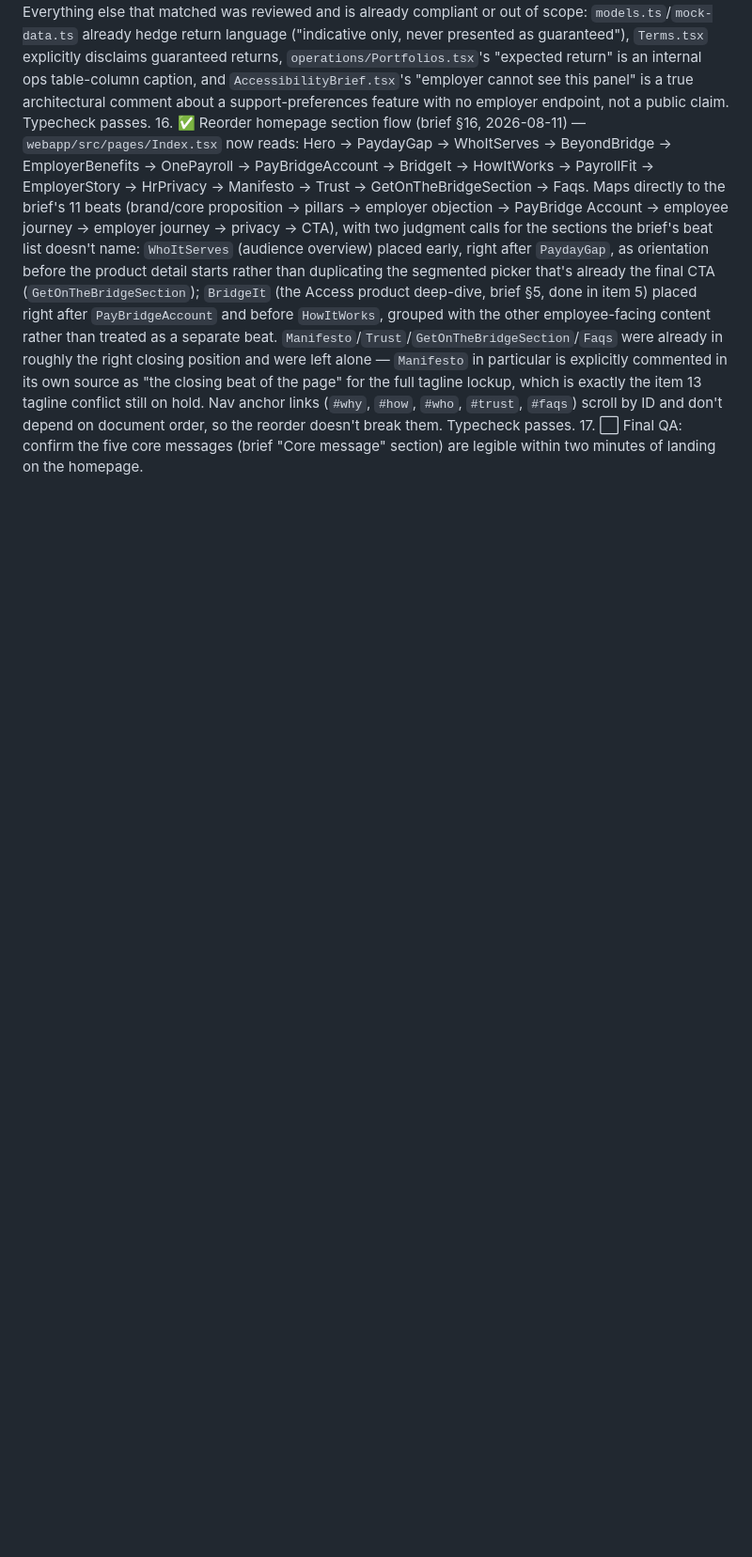
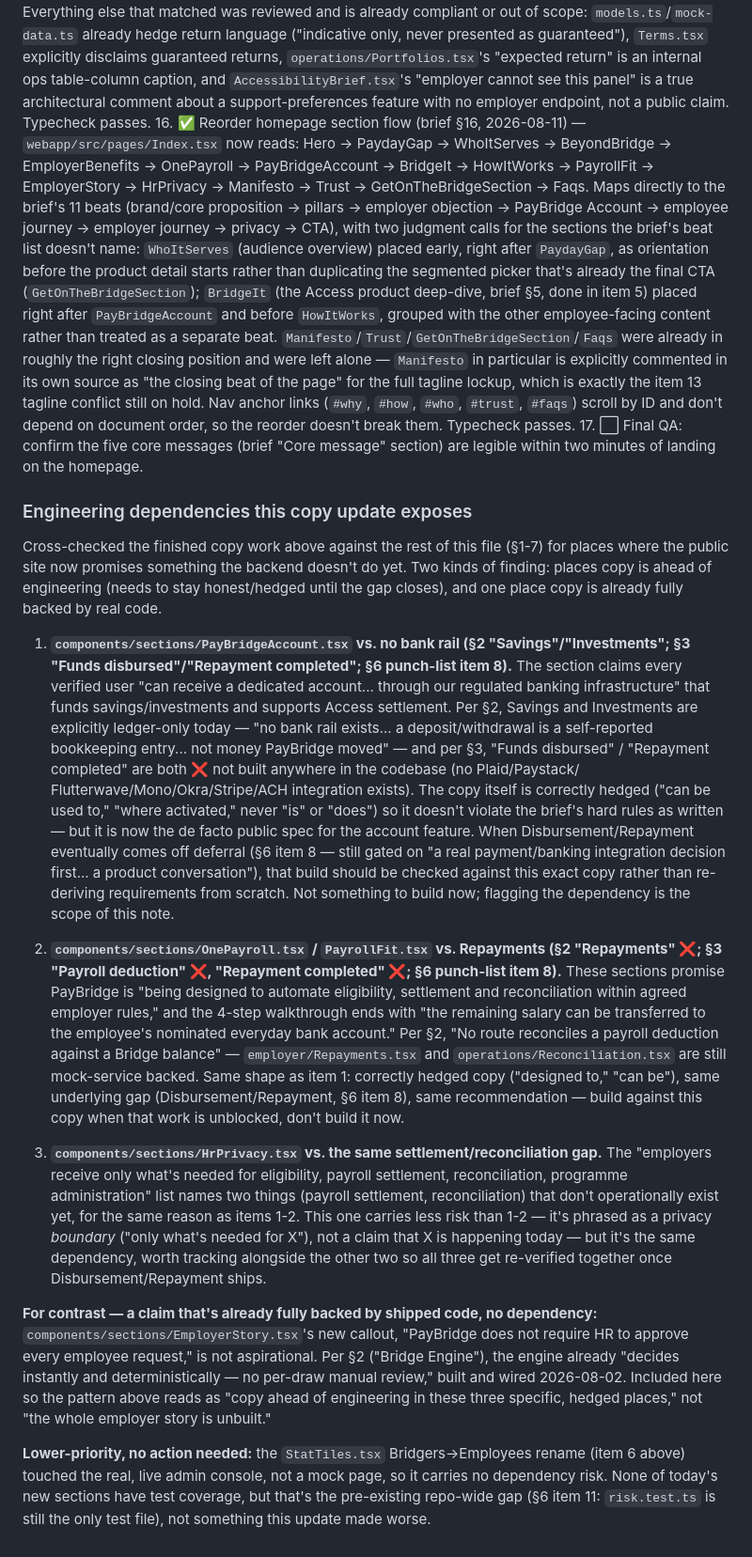
Before and after one commit to lycotech/bridgetit, a Markdown page: AGENTS.md, the part around the change. Shown at 94% size. Drawn GitHub-style; blank space fills up the shorter version.

```diff
--- a/AGENTS.md
+++ b/AGENTS.md
@@ -335,3 +335,55 @@ in-app "Bridge ₦X" transaction label stays):**
     Typecheck passes.
 17. ⬜ Final QA: confirm the five core messages (brief "Core message" section) are legible within
     two minutes of landing on the homepage.
+
+### Engineering dependencies this copy update exposes
+
+Cross-checked the finished copy work above against the rest of this file (§1-7) for places where
+the public site now promises something the backend doesn't do yet. Two kinds of finding: places
+copy is ahead of engineering (needs to stay honest/hedged until the gap closes), and one place
+copy is already fully backed by real code.
+
+1. **`components/sections/PayBridgeAccount.tsx` vs. no bank rail (§2 "Savings"/"Investments";
+   §3 "Funds disbursed"/"Repayment completed"; §6 punch-list item 8).** The section claims every
+   verified user "can receive a dedicated account... through our regulated banking infrastructure"
+   that funds savings/investments and supports Access settlement. Per §2, Savings and Investments
+   are explicitly ledger-only today — "no bank rail exists... a deposit/withdrawal is a
+   self-reported bookkeeping entry... not money PayBridge moved" — and per §3, "Funds disbursed" /
+   "Repayment completed" are both ❌ not built anywhere in the codebase (no Plaid/Paystack/
+   Flutterwave/Mono/Okra/Stripe/ACH integration exists). The copy itself is correctly hedged
+   ("can be used to," "where activated," never "is" or "does") so it doesn't violate the brief's
+   hard rules as written — but it is now the de facto public spec for the account feature. When
+   Disbursement/Repayment eventually comes off deferral (§6 item 8 — still gated on "a real
+   payment/banking integration decision first... a product conversation"), that build should be
+   checked against this exact copy rather than re-deriving requirements from scratch. Not
+   something to build now; flagging the dependency is the scope of this note.
+
+2. **`components/sections/OnePayroll.tsx` / `PayrollFit.tsx` vs. Repayments (§2 "Repayments" ❌;
+   §3 "Payroll deduction" ❌, "Repayment completed" ❌; §6 punch-list item 8).** These sections
+   promise PayBridge is "being designed to automate eligibility, settlement and reconciliation
+   within agreed employer rules," and the 4-step walkthrough ends with "the remaining salary can
+   be transferred to the employee's nominated everyday bank account." Per §2, "No route reconciles
+   a payroll deduction against a Bridge balance" — `employer/Repayments.tsx` and
+   `operations/Reconciliation.tsx` are still mock-service backed. Same shape as item 1: correctly
+   hedged copy ("designed to," "can be"), same underlying gap (Disbursement/Repayment, §6 item 8),
+   same recommendation — build against this copy when that work is unblocked, don't build it now.
+
+3. **`components/sections/HrPrivacy.tsx` vs. the same settlement/reconciliation gap.** The
+   "employers receive only what's needed for eligibility, payroll settlement, reconciliation,
+   programme administration" list names two things (payroll settlement, reconciliation) that
+   don't operationally exist yet, for the same reason as items 1-2. This one carries less risk
+   than 1-2 — it's phrased as a privacy *boundary* ("only what's needed for X"), not a claim that X
+   is happening today — but it's the same dependency, worth tracking alongside the other two so
+   all three get re-verified together once Disbursement/Repayment ships.
+
+**For contrast — a claim that's already fully backed by shipped code, no dependency:**
+`components/sections/EmployerStory.tsx`'s new callout, "PayBridge does not require HR to approve
+every employee request," is not aspirational. Per §2 ("Bridge Engine"), the engine already
+"decides instantly and deterministically — no per-draw manual review," built and wired
+2026-08-02. Included here so the pattern above reads as "copy ahead of engineering in these three
+specific, hedged places," not "the whole employer story is unbuilt."
+
+**Lower-priority, no action needed:** the `StatTiles.tsx` Bridgers→Employees rename (item 6 above)
+touched the real, live admin console, not a mock page, so it carries no dependency risk. None of
+today's new sections have test coverage, but that's the pre-existing repo-wide gap (§6 item 11:
+`risk.test.ts` is still the only test file), not something this update made worse.
```
